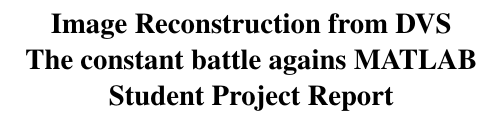
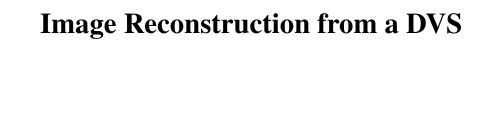
Before and after one commit to iliis/dvs_reconstruction, a LaTeX paper (report/report.tex): part of one column of page 1 of 7, cut so that both start at the same text, the shorter picture padded with empty space. Compiled offline with pdfLaTeX.

Commit message:
Shorten title.

```diff
--- a/report/report.tex
+++ b/report/report.tex
@@ -27,7 +27,7 @@
 %-------------------------------------------------------------------------
 
 %%%%%%%%% TITLE
-\title{Image Reconstruction from DVS\\ The constant battle agains MATLAB\\ Student Project Report}
+\title{Image Reconstruction from a DVS}
 
 \author{Samuel Bryner\\
 ETH Zurich\\
```
